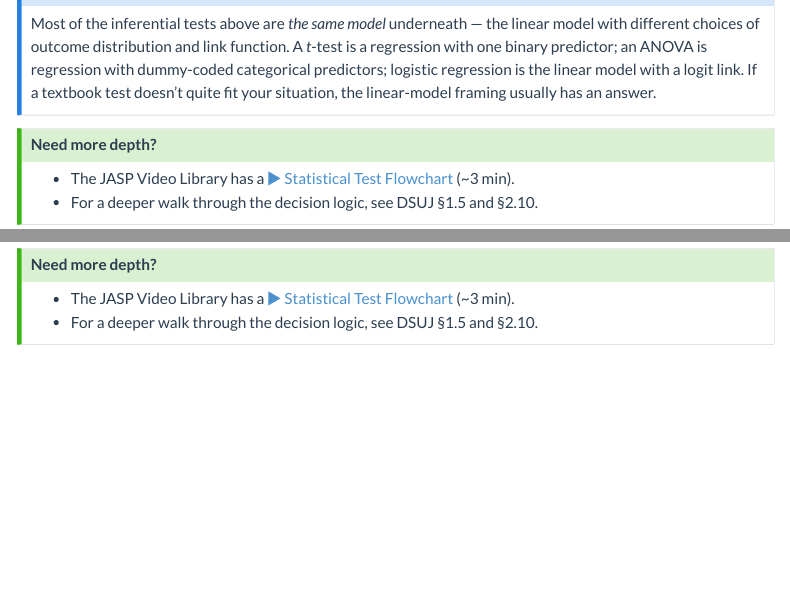
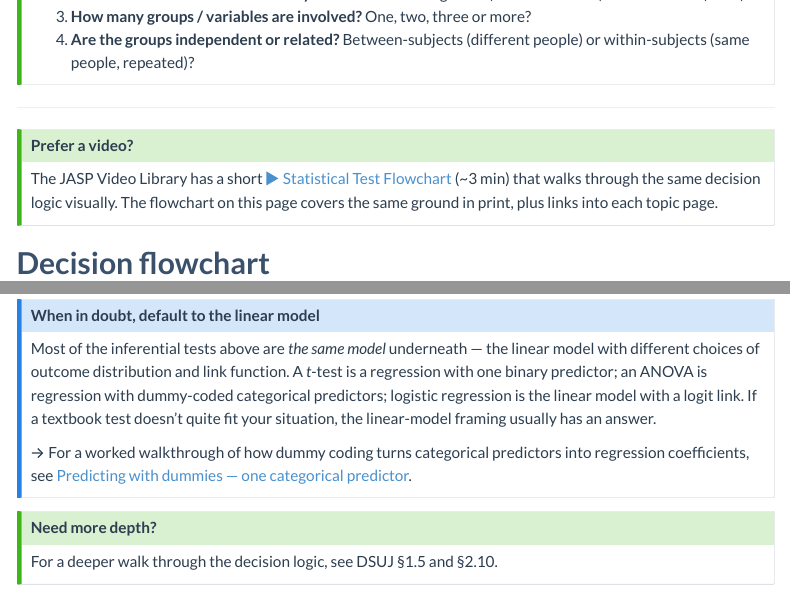
Before and after one commit to JohnnyDoorn/paddling-pool, a Quarto document (which-test.qmd): the page in a window 1100 px wide, from 2010 px down before the commit and from 400 px down after it, and a second part further down, joined at a grey line. Rendered offline with R 4.5, knitr and Pandoc in place of Quarto, with nearby package versions; menus at the side of the page are left out.

Commit message:
fix factorial-anova example + surface JASP flowchart + link dummy-coding explainer
- PP-8: factual fix in anova.qmd — speed/alcohol interaction is about two
  drug doses (methamphetamine + alcohol) jointly affecting driving ability,
  not vehicle speed × alcohol
- PP-6: add a top-of-page callout on which-test.qmd surfacing the JASP
  video-library statistical test flowchart; slim the redundant bottom callout
- PP-7: link the dummy-coding explainer
  (PredictingWithDummies_1Variable) from the "linear model" callout on
  which-test.qmd; regression.qmd already had this link in the dummy-coding
  section

```diff
--- a/which-test.qmd
+++ b/which-test.qmd
@@ -15,6 +15,11 @@ Picking the right analysis is mostly a matter of answering four questions about
 :::
 
 ---
+
+::: {.callout-tip}
+## Prefer a video?
+The JASP Video Library has a short [▶ Statistical Test Flowchart](https://jasp-stats.github.io/jasp-video-library/Getting-Started.html#statistical-test-flowchart) (~3 min) that walks through the same decision logic visually. The flowchart on this page covers the same ground in print, plus links into each topic page.
+:::
 
 ## Decision flowchart
 
@@ -94,10 +99,11 @@ The most common student mistake is to pick a test from the *outcome variable alo
 ::: {.callout-note}
 ## When in doubt, default to the linear model
 Most of the inferential tests above are *the same model* underneath — the linear model with different choices of outcome distribution and link function. A *t*-test is a regression with one binary predictor; an ANOVA is regression with dummy-coded categorical predictors; logistic regression is the linear model with a logit link. If a textbook test doesn't quite fit your situation, the linear-model framing usually has an answer.
+
+→ For a worked walkthrough of how dummy coding turns categorical predictors into regression coefficients, see [Predicting with dummies — one categorical predictor](https://johnnydoorn.github.io/teaching-statistics/extra-texts/PredictingWithDummies_1Variable.html).
 :::
 
 ::: {.callout-tip}
 ## Need more depth?
-- The JASP Video Library has a [▶ Statistical Test Flowchart](https://jasp-stats.github.io/jasp-video-library/Getting-Started.html#statistical-test-flowchart) (~3 min).
-- For a deeper walk through the decision logic, see DSUJ §1.5 and §2.10.
+For a deeper walk through the decision logic, see DSUJ §1.5 and §2.10.
 :::
```
Also changed, not shown: core/anova.qmd (+1 -1 lines).
